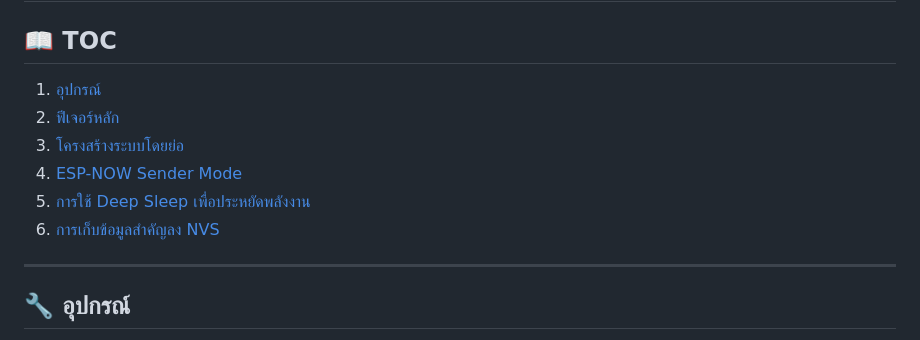
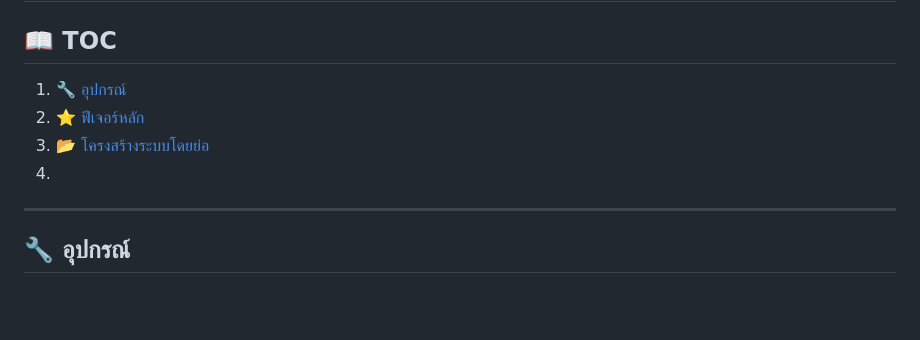
Before and after one commit to NonthawatK/ProjectSolarMonitoring, a Markdown page: README.md, the part around the change. Drawn GitHub-style; blank space fills up the shorter version.

```diff
--- a/README.md
+++ b/README.md
@@ -1,13 +1,10 @@
 # ✨ Solar Rooftop Temperature Monitoring & Logging System With LAN Communication
 
 ## 📖 TOC
-1. [อุปกรณ์](#-อุปกรณ์)
-2. [ฟีเจอร์หลัก](#-ฟีเจอร์หลัก)
-3. [โครงสร้างระบบโดยย่อ](#-โครงสร้างระบบโดยย่อ)
-4. [ESP-NOW Sender Mode](#esp-now-sender-mode)
-5. [การใช้ Deep Sleep เพื่อประหยัดพลังงาน](#การใช้-deep-sleep-เพื่อประหยัดพลังงาน)
-6. [การเก็บข้อมูลสำคัญลง NVS](#การเก็บข้อมูลสำคัญลง-nvs)
-
+1. [🔧 อุปกรณ์](#-อุปกรณ์)
+2. [⭐ ฟีเจอร์หลัก](#-ฟีเจอร์หลัก)
+3. [📂 โครงสร้างระบบโดยย่อ](#-โครงสร้างระบบโดยย่อ)
+4.
 ---
 
 ## 🔧 อุปกรณ์
```
